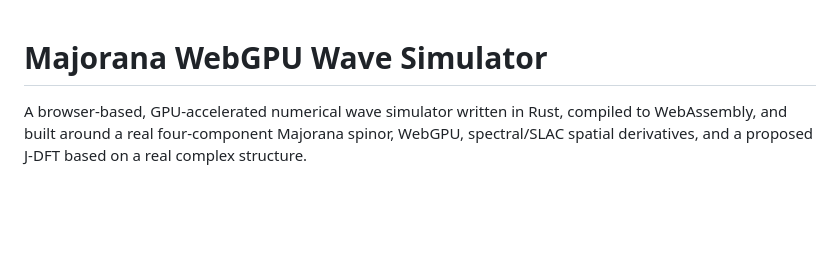
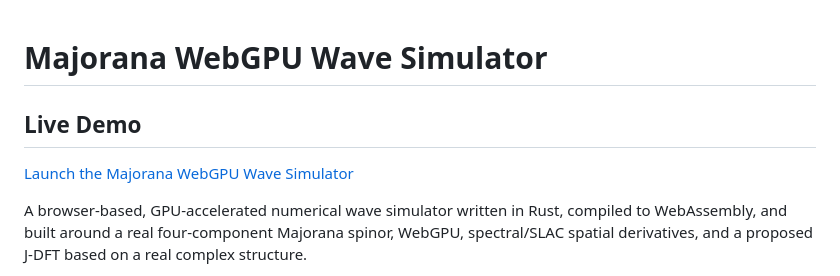
Before and after one commit to benjamincommeau2/majorana-wave-simulator, a Markdown page: README.md, the part around the change. Drawn GitHub-style; blank space fills up the shorter version.

Commit message:
docs: add live demo link to README

```diff
--- a/README.md
+++ b/README.md
@@ -1,4 +1,8 @@
 # Majorana WebGPU Wave Simulator
+
+## Live Demo
+
+[Launch the Majorana WebGPU Wave Simulator](https://benjamincommeau2.github.io/majorana-wave-simulator/)
 
 A browser-based, GPU-accelerated numerical wave simulator written in Rust, compiled to WebAssembly, and built around a real four-component Majorana spinor, WebGPU, spectral/SLAC spatial derivatives, and a proposed J-DFT based on a real complex structure.
 
```
